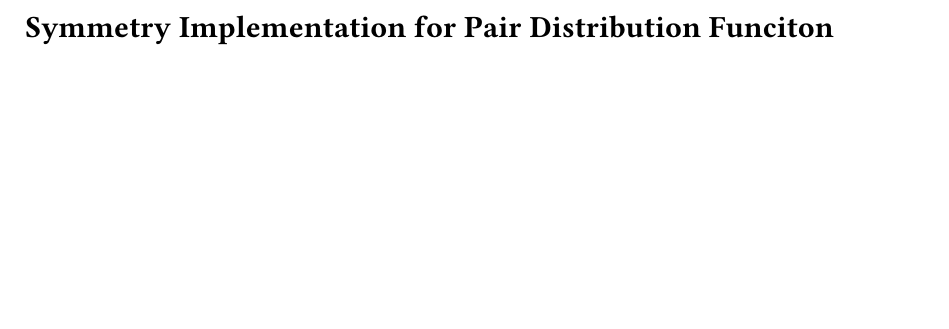
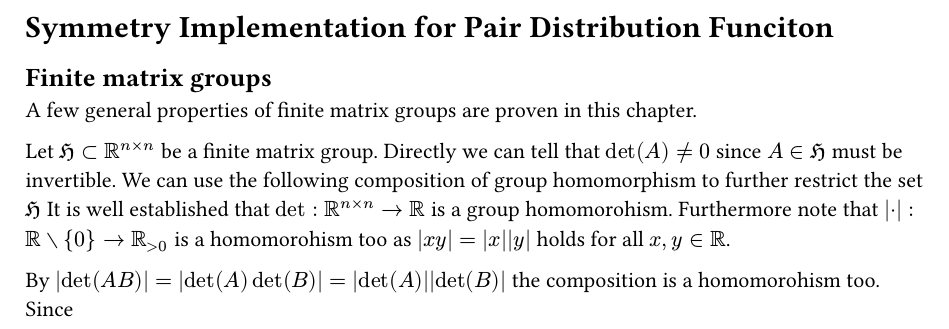
Before and after one commit to max-kay/bachelor_thesis, a Typst document (report/main.typ): part of the page, cut so that both start at the same text, the shorter picture padded with empty space. Compiled offline with Typst 0.15.

Commit message:
compiled pdf

```diff
--- a/report/main.typ
+++ b/report/main.typ
@@ -1 +1,13 @@
 = Symmetry Implementation for Pair Distribution Funciton
+
+== Finite matrix groups
+A few general properties of finite matrix groups are proven in this chapter.
+
+Let $frak(H) subset RR^(n times n)$ be a finite matrix group.
+Directly we can tell that $det(A) != 0$ since $A in frak(H)$ must be invertible.
+We can use the following composition of group homomorphism to further restrict the set $frak(H)$
+It is well established that $det: RR^(n times n) -> RR$ is a group homomorohism.
+Furthermore note that $abs(dot): RR without {0} -> RR_(>0)$ is a homomorohism too as $abs(x y) = abs(x) abs(y)$ holds for all $x,y in RR$.
+
+By $abs(det(A B)) = abs(det(A) det(B)) = abs(det(A)) abs(det(B))$ the composition is a homomorohism too.
+Since
```
Also changed, not shown: report/main.pdf (added).
